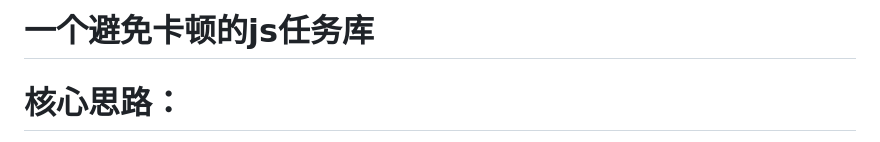
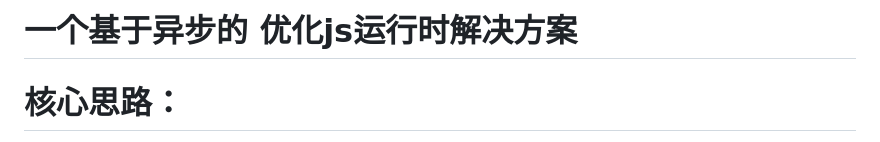
Before and after one commit to wuyunqiang/run-time-opti, a Markdown page: README.md, the part around the change. Drawn GitHub-style.

Commit message:
feat: readme

```diff
--- a/README.md
+++ b/README.md
@@ -1,4 +1,4 @@
-# 一个避免卡顿的js任务库
+# 一个基于异步的 优化js运行时解决方案
 
 # 核心思路：<br>
 基于[rail](https://web.dev/rail/)标准,通过webworker并行,长任务拆分&分帧执行,让出主线程,利用浏览器空闲执行等方式<br>
```
